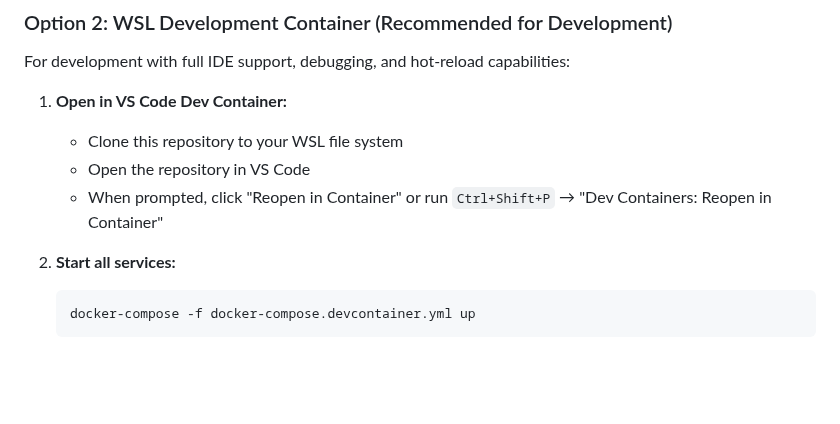
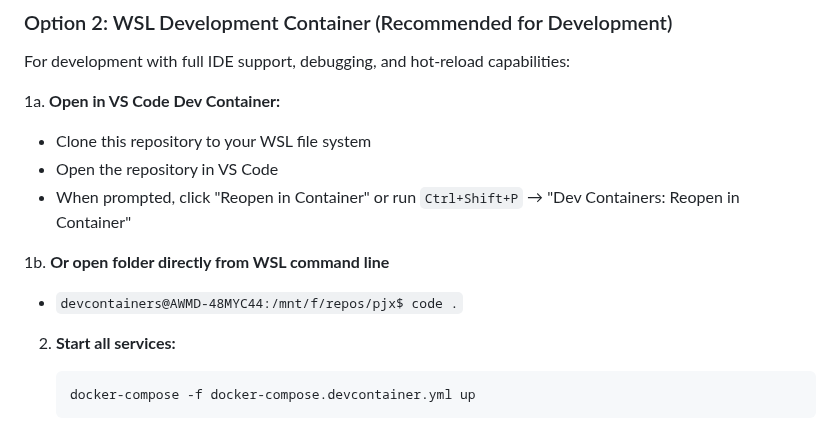
Before and after one commit to mikelau13/pjx-root, a Markdown page: README.md, the part around the change. Rendered like a GitHub page; blank space fills up the shorter version.

````diff
--- a/README.md
+++ b/README.md
@@ -132,10 +132,13 @@ docker-compose -f ../docker-compose.yml up
 
 For development with full IDE support, debugging, and hot-reload capabilities:
 
-1. **Open in VS Code Dev Container:**
+1a. **Open in VS Code Dev Container:**
    - Clone this repository to your WSL file system
    - Open the repository in VS Code
    - When prompted, click "Reopen in Container" or run `Ctrl+Shift+P` → "Dev Containers: Reopen in Container"
+
+1b. **Or open folder directly from WSL command line**
+   - `devcontainers@AWMD-48MYC44:/mnt/f/repos/pjx$ code .`
 
 2. **Start all services:**
    ```bash
````
